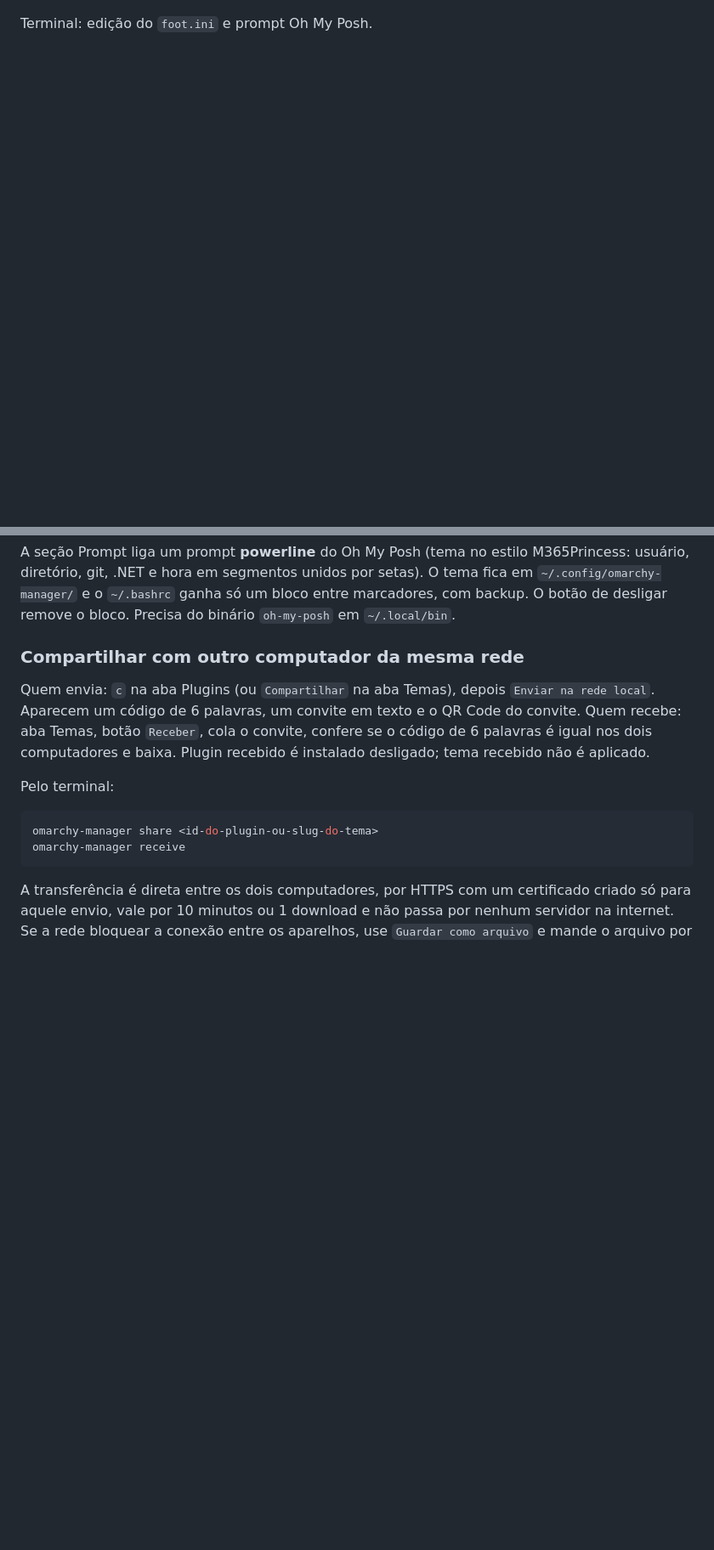
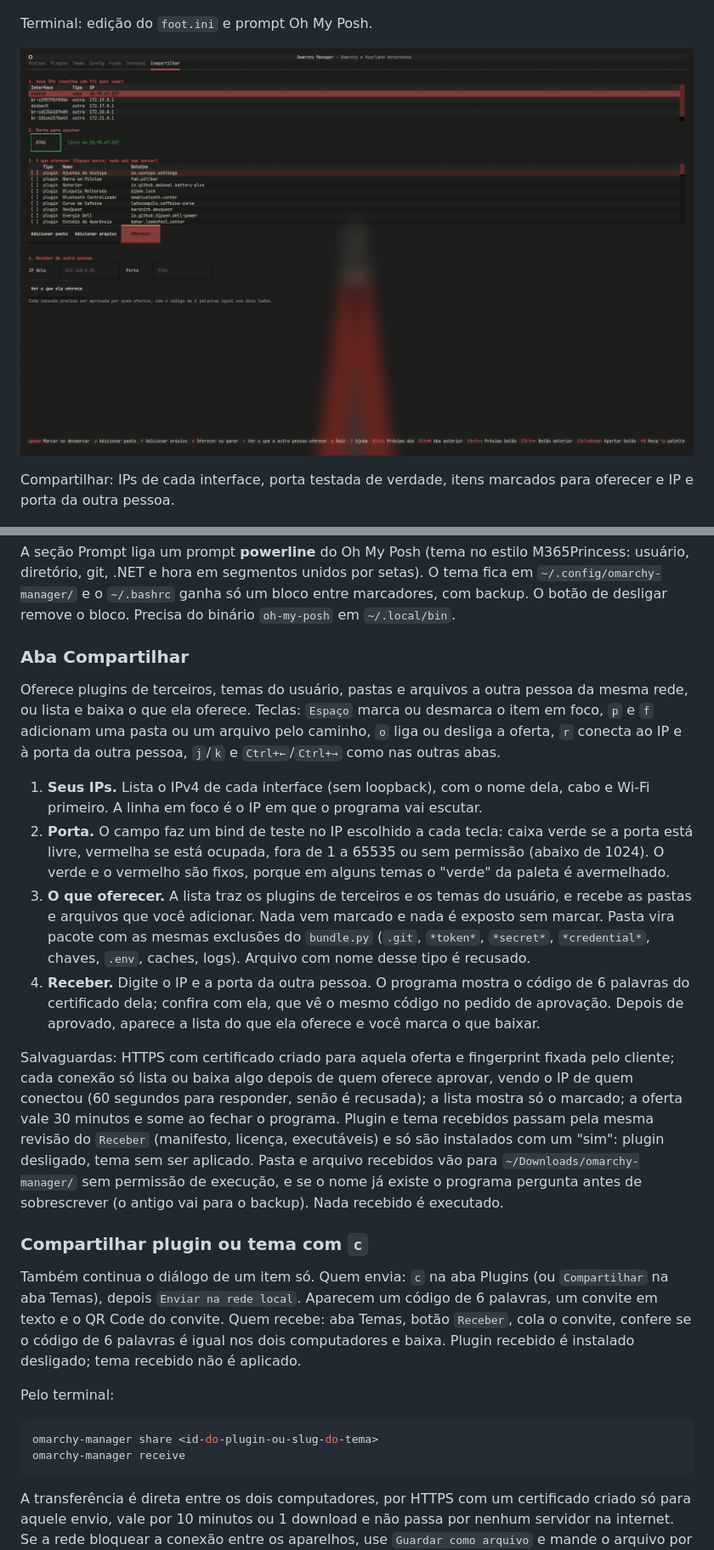
Before and after one commit to JCsvg/omarchy-manager, a Markdown page: README.md, 2 parts joined by grey strips. Shown at 85% size. GitHub-like rendering; pictures changed too: docs/img/compartilhar.png (added); blank space fills up the shorter version.

Commit message:
Aba Compartilhar (tecla 7): IPs, porta, oferta e recebimento com aprovacao

```diff
--- a/README.md
+++ b/README.md
@@ -24,6 +24,10 @@ Atalhos: bindings efetivos do Hyprland, com origem e marcação de duplicados.
 
 Terminal: edição do `foot.ini` e prompt Oh My Posh.
 
+![Aba Compartilhar: IPs da máquina, porta livre em verde, itens para oferecer e destino](docs/img/compartilhar.png)
+
+Compartilhar: IPs de cada interface, porta testada de verdade, itens marcados para oferecer e IP e porta da outra pessoa.
+
 ![Aba Config: atalhos do programa e caminhos dos arquivos](docs/img/config.png)
 
 Config: todas as teclas do programa e os arquivos que ele usa.
@@ -183,9 +187,45 @@ setas). O tema fica em `~/.config/omarchy-manager/` e o `~/.bashrc` ganha só
 um bloco entre marcadores, com backup. O botão de desligar remove o bloco.
 Precisa do binário `oh-my-posh` em `~/.local/bin`.
 
-### Compartilhar com outro computador da mesma rede
+### Aba Compartilhar
 
-Quem envia: `c` na aba Plugins (ou `Compartilhar` na aba Temas), depois
+Oferece plugins de terceiros, temas do usuário, pastas e arquivos a outra
+pessoa da mesma rede, ou lista e baixa o que ela oferece. Teclas: `Espaço`
+marca ou desmarca o item em foco, `p` e `f` adicionam uma pasta ou um
+arquivo pelo caminho, `o` liga ou desliga a oferta, `r` conecta ao IP e à
+porta da outra pessoa, `j`/`k` e `Ctrl+←`/`Ctrl+→` como nas outras abas.
+
+1. **Seus IPs.** Lista o IPv4 de cada interface (sem loopback), com o nome
+   dela, cabo e Wi-Fi primeiro. A linha em foco é o IP em que o programa
+   vai escutar.
+2. **Porta.** O campo faz um bind de teste no IP escolhido a cada tecla:
+   caixa verde se a porta está livre, vermelha se está ocupada, fora de 1 a
+   65535 ou sem permissão (abaixo de 1024). O verde e o vermelho são fixos,
+   porque em alguns temas o "verde" da paleta é avermelhado.
+3. **O que oferecer.** A lista traz os plugins de terceiros e os temas do
+   usuário, e recebe as pastas e arquivos que você adicionar. Nada vem
+   marcado e nada é exposto sem marcar. Pasta vira pacote com as mesmas
+   exclusões do `bundle.py` (`.git`, `*token*`, `*secret*`, `*credential*`,
+   chaves, `.env`, caches, logs). Arquivo com nome desse tipo é recusado.
+4. **Receber.** Digite o IP e a porta da outra pessoa. O programa mostra o
+   código de 6 palavras do certificado dela; confira com ela, que vê o mesmo
+   código no pedido de aprovação. Depois de aprovado, aparece a lista do que
+   ela oferece e você marca o que baixar.
+
+Salvaguardas: HTTPS com certificado criado para aquela oferta e
+fingerprint fixada pelo cliente; cada conexão só lista ou baixa algo depois
+de quem oferece aprovar, vendo o IP de quem conectou (60 segundos para
+responder, senão é recusada); a lista mostra só o marcado; a oferta vale 30
+minutos e some ao fechar o programa. Plugin e tema recebidos passam pela
+mesma revisão do `Receber` (manifesto, licença, executáveis) e só são
+instalados com um "sim": plugin desligado, tema sem ser aplicado. Pasta e
+arquivo recebidos vão para `~/Downloads/omarchy-manager/` sem permissão de
+execução, e se o nome já existe o programa pergunta antes de sobrescrever
+(o antigo vai para o backup). Nada recebido é executado.
+
+### Compartilhar plugin ou tema com `c`
+
+Também continua o diálogo de um item só. Quem envia: `c` na aba Plugins (ou `Compartilhar` na aba Temas), depois
 `Enviar na rede local`. Aparecem um código de 6 palavras, um convite em
 texto e o QR Code do convite. Quem recebe: aba Temas, botão `Receber`, cola
 o convite, confere se o código de 6 palavras é igual nos dois computadores e
```
Also changed, not shown: other parts of README.md (+4 -4 lines), DECISOES.md (+50 -0 lines), 9 other files.
